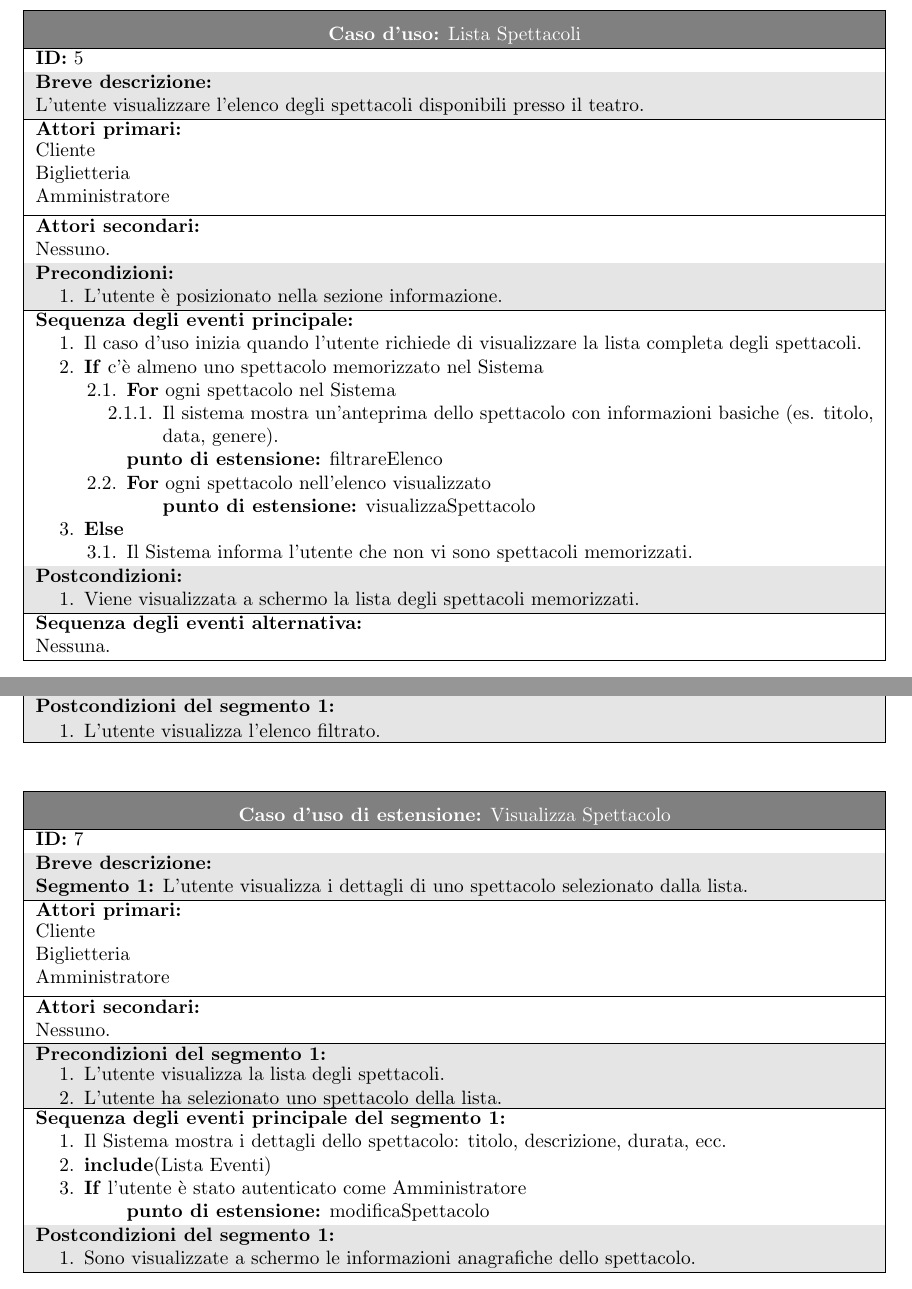
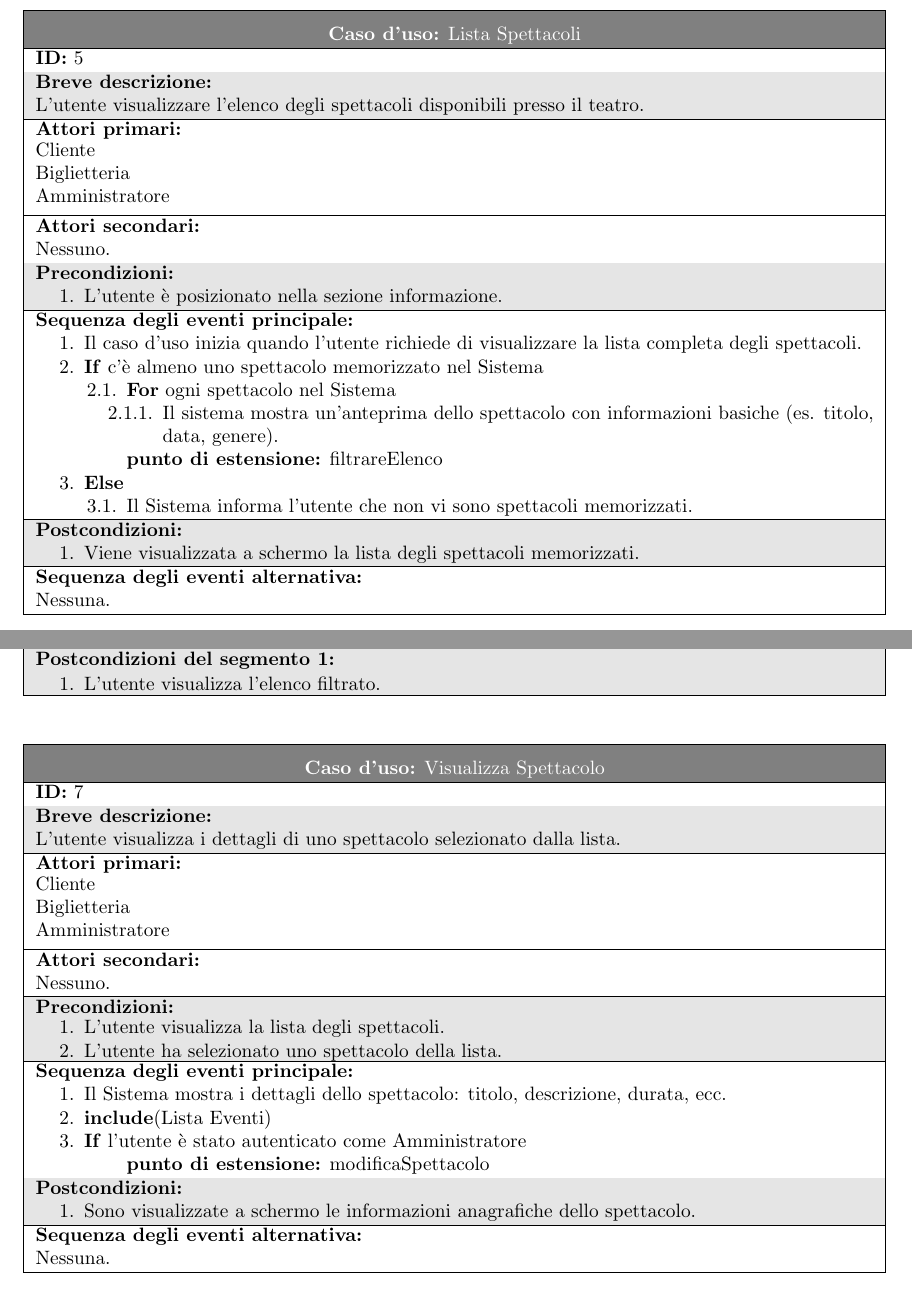
Before and after one commit to Tell-Team/Tell-App, a LaTeX document (tesina/Tesina.tex): two parts of pages 11 and 12 of 40, joined at a grey line, cut so that both start at the same text. Compiled offline with pdfLaTeX.

Commit message:
Modifiche in ListaSpettacoli e VisualizzaSpettacolo

```diff
--- a/tesina/Tesina.tex
+++ b/tesina/Tesina.tex
@@ -397,10 +397,6 @@
                                     \item Il sistema mostra un'anteprima dello spettacolo con informazioni basiche (es. titolo, data, genere). % Disponibilità?
                                 \end{enumerate}
                                 \item[] \textbf{punto di estensione:} filtrareElenco
-                                \item \textbf{For} ogni spettacolo nell'elenco visualizzato
-                                \begin{enumerate}
-                                    \item[] \textbf{punto di estensione:} visualizzaSpettacolo
-                                \end{enumerate}
                             \end{enumerate}
                             \item \textbf{Else}
                             \begin{enumerate}
@@ -487,20 +483,20 @@
                     \end{tabular}
                 \end{table}
 
-                % UC EXT: Visualizza Spettacolo
-                \begin{table}[H]
-                    \begin{tabular}{|p{\linewidth}|}
-                        \hline
-                        \cellcolor{gray!100}
-                        \color{white}
-                        \centerline{\textbf{Caso d'uso di estensione:} Visualizza Spettacolo} \\
+                % UC: Visualizza Spettacolo
+                \begin{table}[H]
+                    \begin{tabular}{|p{\linewidth}|}
+                        \hline
+                        \cellcolor{gray!100}
+                        \color{white}
+                        \centerline{\textbf{Caso d'uso:} Visualizza Spettacolo} \\
                         \hline
                         \textbf{ID:} 7 \\
                         \hline
                         \cellcolor{gray!20}
                         \textbf{Breve descrizione:} \\
                         \cellcolor{gray!20}
-                        \textbf{Segmento 1:} L'utente visualizza i dettagli di uno spettacolo selezionato dalla lista. \\
+                        L'utente visualizza i dettagli di uno spettacolo selezionato dalla lista. \\
                         \hline
                         \textbf{Attori primari:} \\
                         \begin{minipage}{\linewidth}
@@ -514,7 +510,7 @@
                         Nessuno. \\
                         \hline
                         \cellcolor{gray!20}
-                        \textbf{Precondizioni del segmento 1:} \\
+                        \textbf{Precondizioni:} \\
                         \cellcolor{gray!20}
                         \begin{minipage}{\linewidth}
                             \begin{enumerate}
@@ -523,7 +519,7 @@
                             \end{enumerate}
                         \end{minipage} \\
                         \hline
-                        \textbf{Sequenza degli eventi principale del segmento 1:}
+                        \textbf{Sequenza degli eventi principale:}
                         \begin{enumerate}
                             \item Il Sistema mostra i dettagli dello spettacolo: titolo, descrizione, durata, ecc.
                             \item \textbf{include}(Lista Eventi)
@@ -534,13 +530,16 @@
                         \end{enumerate} \\
                         \hline
                         \cellcolor{gray!20}
-                        \textbf{Postcondizioni del segmento 1:} \\
+                        \textbf{Postcondizioni:} \\
                         \cellcolor{gray!20}
                         \begin{minipage}{\linewidth}
                             \begin{enumerate}
                                 \item Sono visualizzate a schermo le informazioni anagrafiche dello spettacolo.
                             \end{enumerate}
                         \end{minipage} \\
+                        \hline
+                        \textbf{Sequenza degli eventi alternativa:} \\
+                        Nessuna. \\
                         \hline
                     \end{tabular}
                 \end{table}
```
